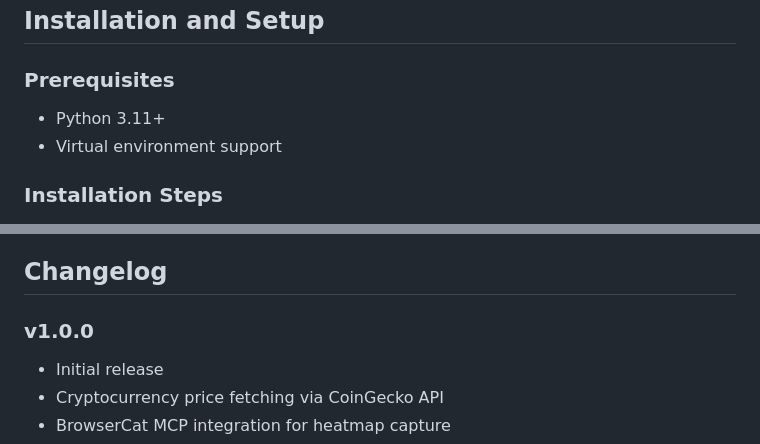
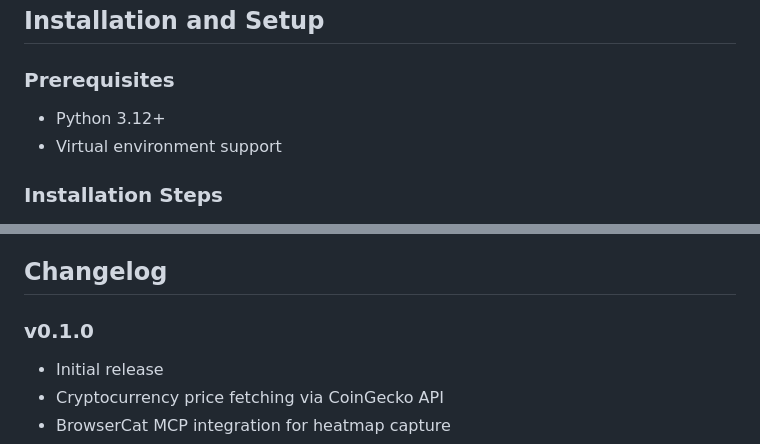
Before and after one commit to kdkiss/mcp-liquidation-map, a Markdown page: README.md, 2 parts joined by grey strips. Drawn GitHub-style.

Commit message:
Update docs for Python 3.12 and version alignment

```diff
--- a/README.md
+++ b/README.md
@@ -96,7 +96,7 @@ Simulated payloads are returned by default whenever BrowserCat fails (including
 
 ### Prerequisites
 
-- Python 3.11+
+- Python 3.12+
 - Virtual environment support
 
 ### Installation Steps
@@ -336,7 +336,7 @@ For issues and questions:
 
 ## Changelog
 
-### v1.0.0
+### v0.1.0
 - Initial release
 - Cryptocurrency price fetching via CoinGecko API
 - BrowserCat MCP integration for heatmap capture
```
Also changed, not shown: DEPLOYMENT_GUIDE.md (+1 -1 lines).
